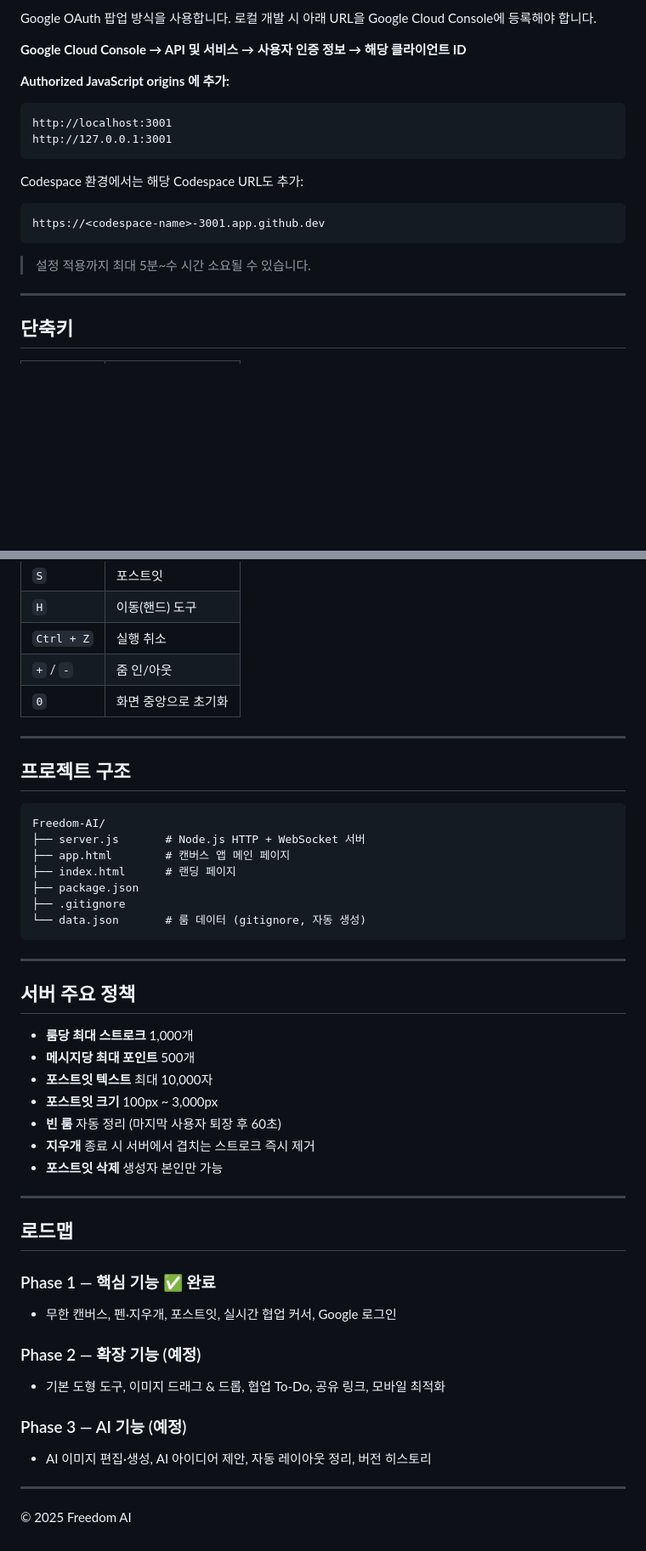
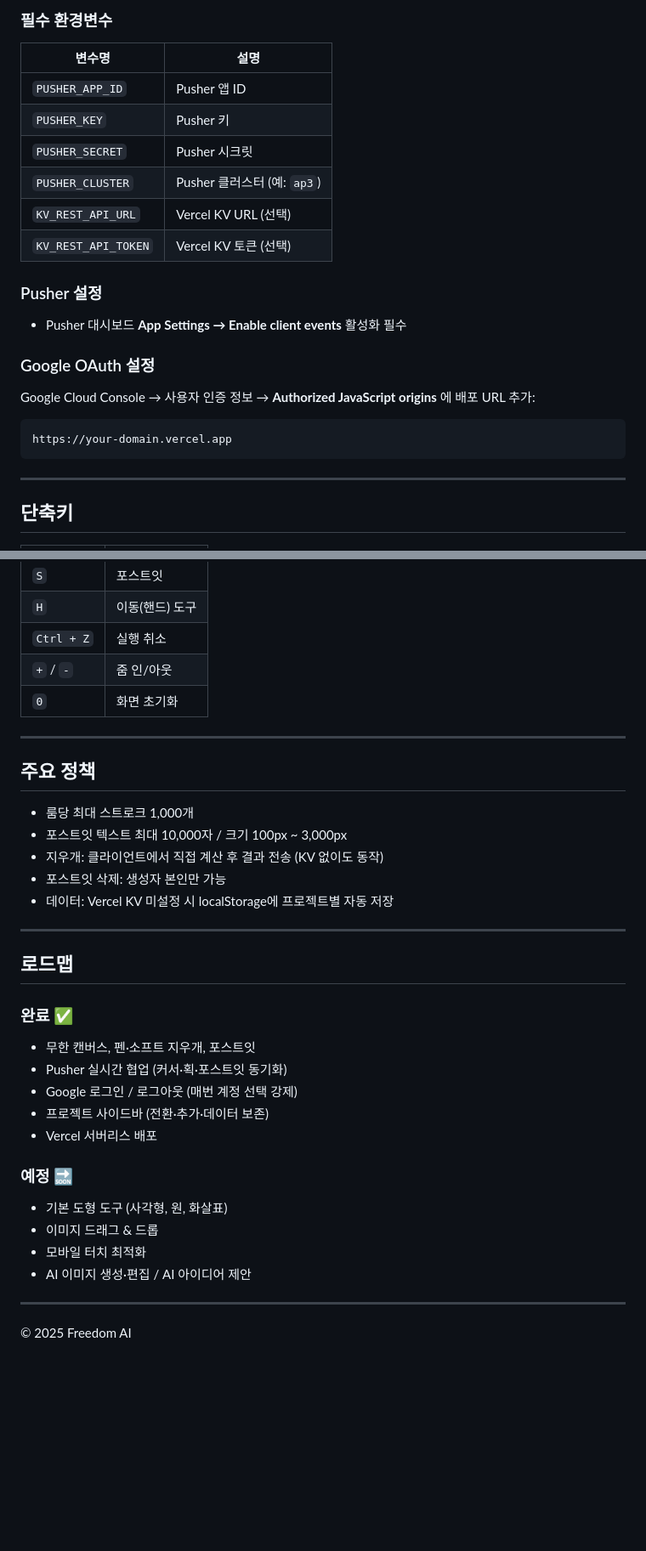
Before and after one commit to guhakim/Freedom-AI, a Markdown page: README.md, 2 parts joined by grey strips. Shown at 85% size. GitHub-like rendering; blank space fills up the shorter version.

````diff
--- a/README.md
+++ b/README.md
@@ -58,22 +87,26 @@ http://localhost:3001/app.html?room=<룸ID>   # 캔버스 바로 접속
 
-Google OAuth 팝업 방식을 사용합니다. 로컬 개발 시 아래 URL을 Google Cloud Console에 등록해야 합니다.
+### 필수 환경변수
 
-**Google Cloud Console → API 및 서비스 → 사용자 인증 정보 → 해당 클라이언트 ID**
+| 변수명 | 설명 |
+|--------|------|
+| `PUSHER_APP_ID` | Pusher 앱 ID |
+| `PUSHER_KEY` | Pusher 키 |
+| `PUSHER_SECRET` | Pusher 시크릿 |
+| `PUSHER_CLUSTER` | Pusher 클러스터 (예: `ap3`) |
+| `KV_REST_API_URL` | Vercel KV URL (선택) |
+| `KV_REST_API_TOKEN` | Vercel KV 토큰 (선택) |
 
-**Authorized JavaScript origins 에 추가:**
+### Pusher 설정
+
+- Pusher 대시보드 **App Settings → Enable client events** 활성화 필수
+
+### Google OAuth 설정
+
+Google Cloud Console → 사용자 인증 정보 → **Authorized JavaScript origins** 에 배포 URL 추가:
 
 ```
-http://localhost:3001
-http://127.0.0.1:3001
+https://your-domain.vercel.app
 ```
-
-Codespace 환경에서는 해당 Codespace URL도 추가:
-
-```
-https://<codespace-name>-3001.app.github.dev
-```
-
-> 설정 적용까지 최대 5분~수 시간 소요될 수 있습니다.
 
 ---
 
@@ -87,46 +120,34 @@ https://<codespace-name>-3001.app.github.dev
 | `H` | 이동(핸드) 도구 |
 | `Ctrl + Z` | 실행 취소 |
 | `+` / `-` | 줌 인/아웃 |
-| `0` | 화면 중앙으로 초기화 |
+| `0` | 화면 초기화 |
 
 ---
 
-## 프로젝트 구조
+## 주요 정책
 
-```
-Freedom-AI/
-├── server.js       # Node.js HTTP + WebSocket 서버
-├── app.html        # 캔버스 앱 메인 페이지
-├── index.html      # 랜딩 페이지
-├── package.json
-├── .gitignore
-└── data.json       # 룸 데이터 (gitignore, 자동 생성)
-```
-
----
-
-## 서버 주요 정책
-
-- **룸당 최대 스트로크** 1,000개
-- **메시지당 최대 포인트** 500개
-- **포스트잇 텍스트** 최대 10,000자
-- **포스트잇 크기** 100px ~ 3,000px
-- **빈 룸** 자동 정리 (마지막 사용자 퇴장 후 60초)
-- **지우개** 종료 시 서버에서 겹치는 스트로크 즉시 제거
-- **포스트잇 삭제** 생성자 본인만 가능
+- 룸당 최대 스트로크 1,000개
+- 포스트잇 텍스트 최대 10,000자 / 크기 100px ~ 3,000px
+- 지우개: 클라이언트에서 직접 계산 후 결과 전송 (KV 없이도 동작)
+- 포스트잇 삭제: 생성자 본인만 가능
+- 데이터: Vercel KV 미설정 시 localStorage에 프로젝트별 자동 저장
 
 ---
 
 ## 로드맵
 
-### Phase 1 — 핵심 기능 ✅ 완료
-- 무한 캔버스, 펜·지우개, 포스트잇, 실시간 협업 커서, Google 로그인
+### 완료 ✅
+- 무한 캔버스, 펜·소프트 지우개, 포스트잇
+- Pusher 실시간 협업 (커서·획·포스트잇 동기화)
+- Google 로그인 / 로그아웃 (매번 계정 선택 강제)
+- 프로젝트 사이드바 (전환·추가·데이터 보존)
+- Vercel 서버리스 배포
 
-### Phase 2 — 확장 기능 (예정)
-- 기본 도형 도구, 이미지 드래그 & 드롭, 협업 To-Do, 공유 링크, 모바일 최적화
-
-### Phase 3 — AI 기능 (예정)
-- AI 이미지 편집·생성, AI 아이디어 제안, 자동 레이아웃 정리, 버전 히스토리
+### 예정 🔜
+- 기본 도형 도구 (사각형, 원, 화살표)
+- 이미지 드래그 & 드롭
+- 모바일 터치 최적화
+- AI 이미지 생성·편집 / AI 아이디어 제안
 
 ---
 
````
Also changed, not shown: other parts of README.md (+55 -26 lines).
